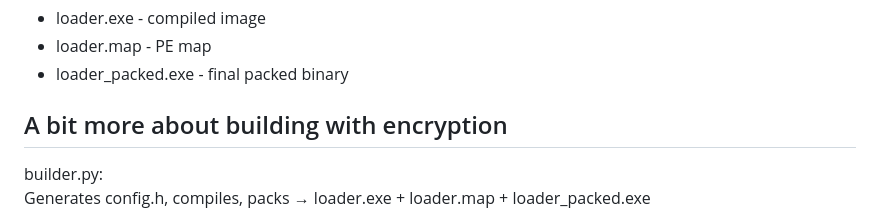
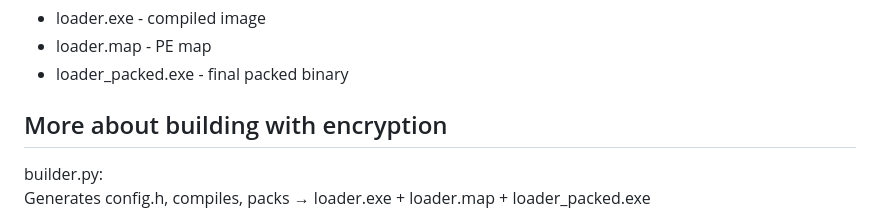
Before and after one commit to Yuragy/Agent-Loader, a Markdown page: readme.md, the part around the change. Rendered like a GitHub page.

```diff
--- a/readme.md
+++ b/readme.md
@@ -34,7 +34,7 @@ Modular C2 loader featuring dynamic function encryption, in-memory payload suppo
    - loader.map - PE map
    - loader_packed.exe - final packed binary
 
-## A bit more about building with encryption
+## More about building with encryption
 builder.py:
 Generates config.h, compiles, packs → loader.exe + loader.map + loader_packed.exe
   1. Rewrites config.h to match the given parameters in cli
```
